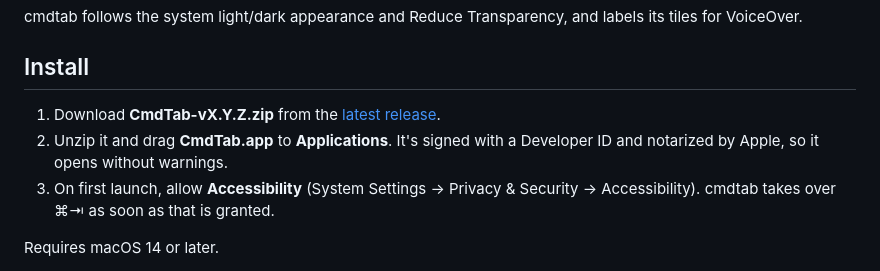
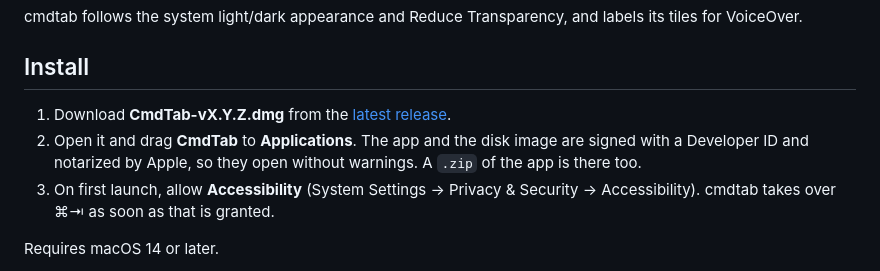
Before and after one commit to 2yuri/cmdtab, a Markdown page: README.md, the part around the change. GitHub-like rendering.

```diff
--- a/README.md
+++ b/README.md
@@ -81,9 +81,9 @@ VoiceOver.
 
 ## Install
 
-1. Download **CmdTab-vX.Y.Z.zip** from the [latest release](https://github.com/2yuri/cmdtab/releases/latest).
-2. Unzip it and drag **CmdTab.app** to **Applications**. It's signed with a Developer ID and notarized
-   by Apple, so it opens without warnings.
+1. Download **CmdTab-vX.Y.Z.dmg** from the [latest release](https://github.com/2yuri/cmdtab/releases/latest).
+2. Open it and drag **CmdTab** to **Applications**. The app and the disk image are signed with a
+   Developer ID and notarized by Apple, so they open without warnings. A `.zip` of the app is there too.
 3. On first launch, allow **Accessibility** (System Settings → Privacy & Security → Accessibility).
    cmdtab takes over ⌘⇥ as soon as that is granted.
 
```
Also changed, not shown: docs/RELEASING.md (+11 -2 lines), Resources/dmg/background.png (added), Resources/dmg/background@2x.png (added), 3 other files.
